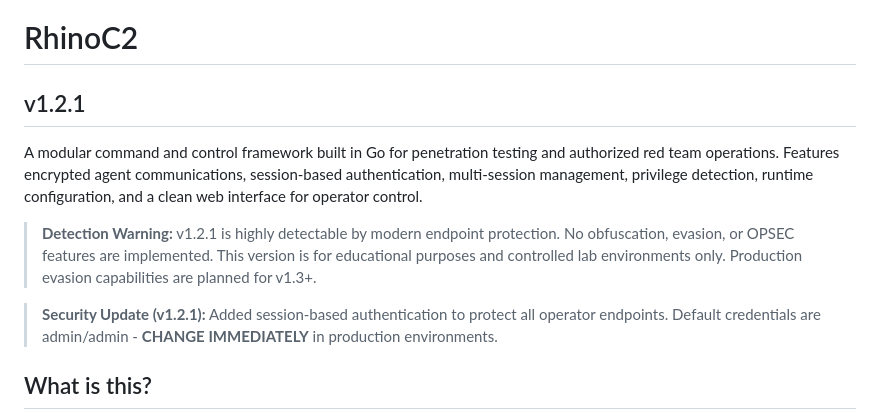
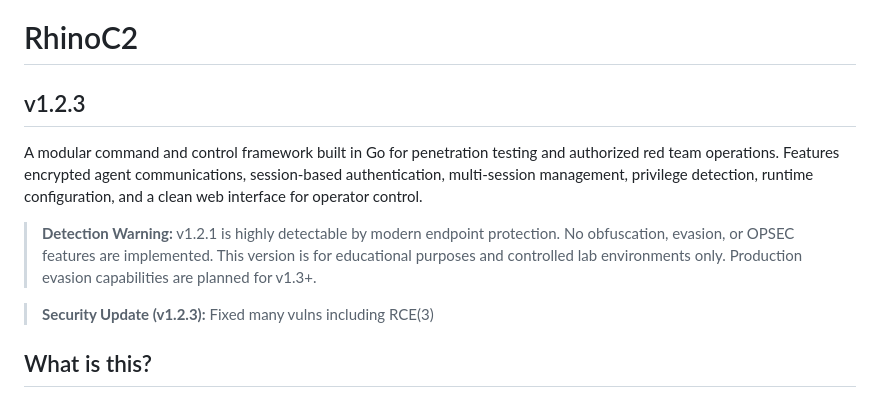
Before and after one commit to 1rhino2/RhinoC2, a Markdown page: README.md, the part around the change. Drawn GitHub-style.

Commit message:
Bump version to 1.2.3 and update documentation
Updated README to reflect changes in version 1.2.3, including security updates and new features.

```diff
--- a/README.md
+++ b/README.md
@@ -1,12 +1,12 @@
 # RhinoC2
 
-## v1.2.1
+## v1.2.3
 
 A modular command and control framework built in Go for penetration testing and authorized red team operations. Features encrypted agent communications, session-based authentication, multi-session management, privilege detection, runtime configuration, and a clean web interface for operator control.
 
 > **Detection Warning:** v1.2.1 is highly detectable by modern endpoint protection. No obfuscation, evasion, or OPSEC features are implemented. This version is for educational purposes and controlled lab environments only. Production evasion capabilities are planned for v1.3+.
 
-> **Security Update (v1.2.1):** Added session-based authentication to protect all operator endpoints. Default credentials are admin/admin - **CHANGE IMMEDIATELY** in production environments.
+> **Security Update (v1.2.3):** Fixed many vulns including RCE(3)
 
 ## What is this?
 
```
